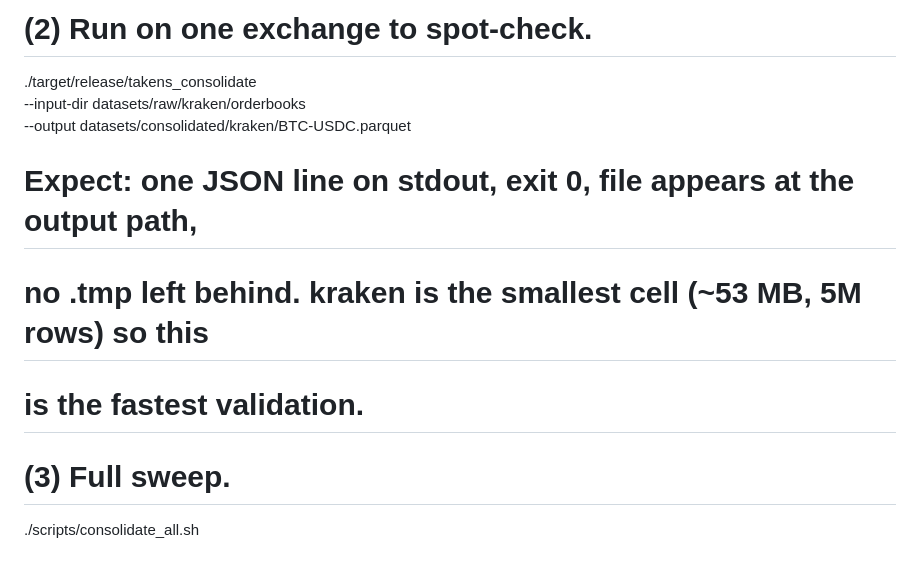
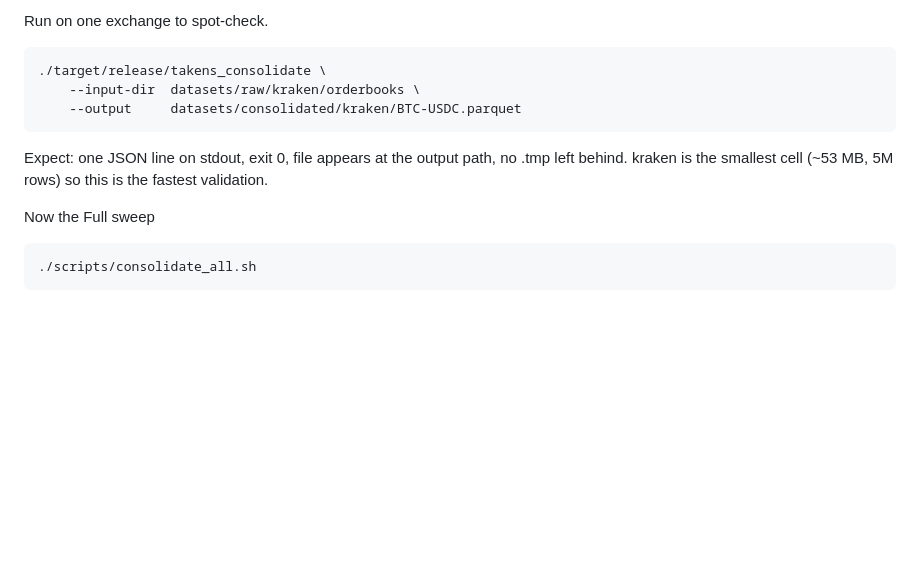
Before and after one commit to convergentist/tarel-rs, a Markdown page: codes/README.md, the part around one of its changes. Drawn GitHub-style; blank space fills up the shorter version.

````diff
--- a/codes/README.md
+++ b/codes/README.md
@@ -133,12 +160,18 @@ cargo build --release -p takens_rs --bin takens_consolidate
 
-# (2) Run on one exchange to spot-check.
+Run on one exchange to spot-check.
+
+```bash
 ./target/release/takens_consolidate \
     --input-dir  datasets/raw/kraken/orderbooks \
     --output     datasets/consolidated/kraken/BTC-USDC.parquet
+```
 
-# Expect: one JSON line on stdout, exit 0, file appears at the output path,
-# no .tmp left behind. kraken is the smallest cell (~53 MB, 5M rows) so this
-# is the fastest validation.
+Expect: one JSON line on stdout, exit 0, file appears at the output path,
+no .tmp left behind. kraken is the smallest cell (~53 MB, 5M rows) so this
+is the fastest validation.
 
-# (3) Full sweep.
+Now the  Full sweep
+
+```bash
 ./scripts/consolidate_all.sh
+```
````
Also changed, not shown: other parts of codes/README.md (+66 -39 lines), artifacts/README.md (added, +14 -0 lines).
